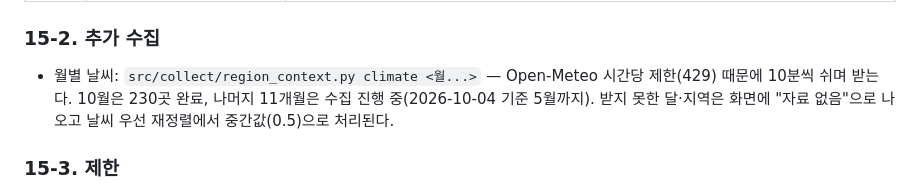
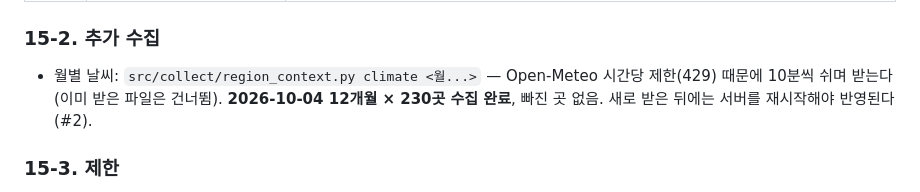
Before and after one commit to pihet/abroad-to-korea, a Markdown page: docs/HANDOFF.md, the part around the change. Rendered like a GitHub page.

Commit message:
docs: 월별 날씨 12개월 수집 완료 기록
Co-Authored-By: Claude Opus 5.5 <noreply@anthropic.com>

```diff
--- a/docs/HANDOFF.md
+++ b/docs/HANDOFF.md
@@ -1387,7 +1387,7 @@ Aside가 문서 전체를 다시 읽고 당일 실측 결과와 다른 부분을
 
 ### 15-2. 추가 수집
 
-- 월별 날씨: `src/collect/region_context.py climate <월...>` — Open-Meteo 시간당 제한(429) 때문에 10분씩 쉬며 받는다. 10월은 230곳 완료, 나머지 11개월은 수집 진행 중(2026-10-04 기준 5월까지). 받지 못한 달·지역은 화면에 "자료 없음"으로 나오고 날씨 우선 재정렬에서 중간값(0.5)으로 처리된다.
+- 월별 날씨: `src/collect/region_context.py climate <월...>` — Open-Meteo 시간당 제한(429) 때문에 10분씩 쉬며 받는다 (이미 받은 파일은 건너뜀). **2026-10-04 12개월 × 230곳 수집 완료**, 빠진 곳 없음. 새로 받은 뒤에는 서버를 재시작해야 반영된다 (#2).
 
 ### 15-3. 제한
 
```
